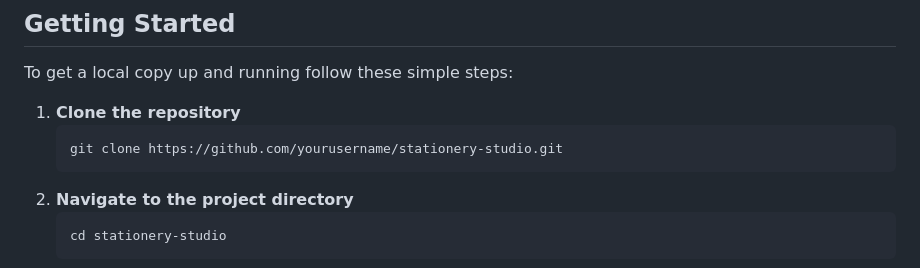
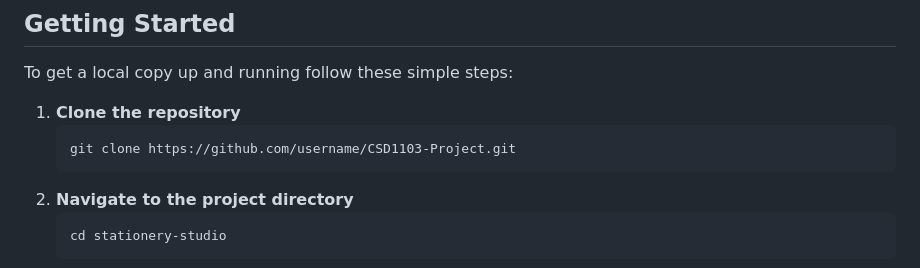
Before and after one commit to shaheem-pp/CSD1103-Project, a Markdown page: README.md, the part around the change. Rendered like a GitHub page.

````diff
--- a/README.md
+++ b/README.md
@@ -4,7 +4,7 @@ To get a local copy up and running follow these simple steps:
 
 1. **Clone the repository**
    ```sh
-   git clone https://github.com/yourusername/stationery-studio.git
+   git clone https://github.com/username/CSD1103-Project.git
    ```
 2. **Navigate to the project directory**
    ```sh
````
